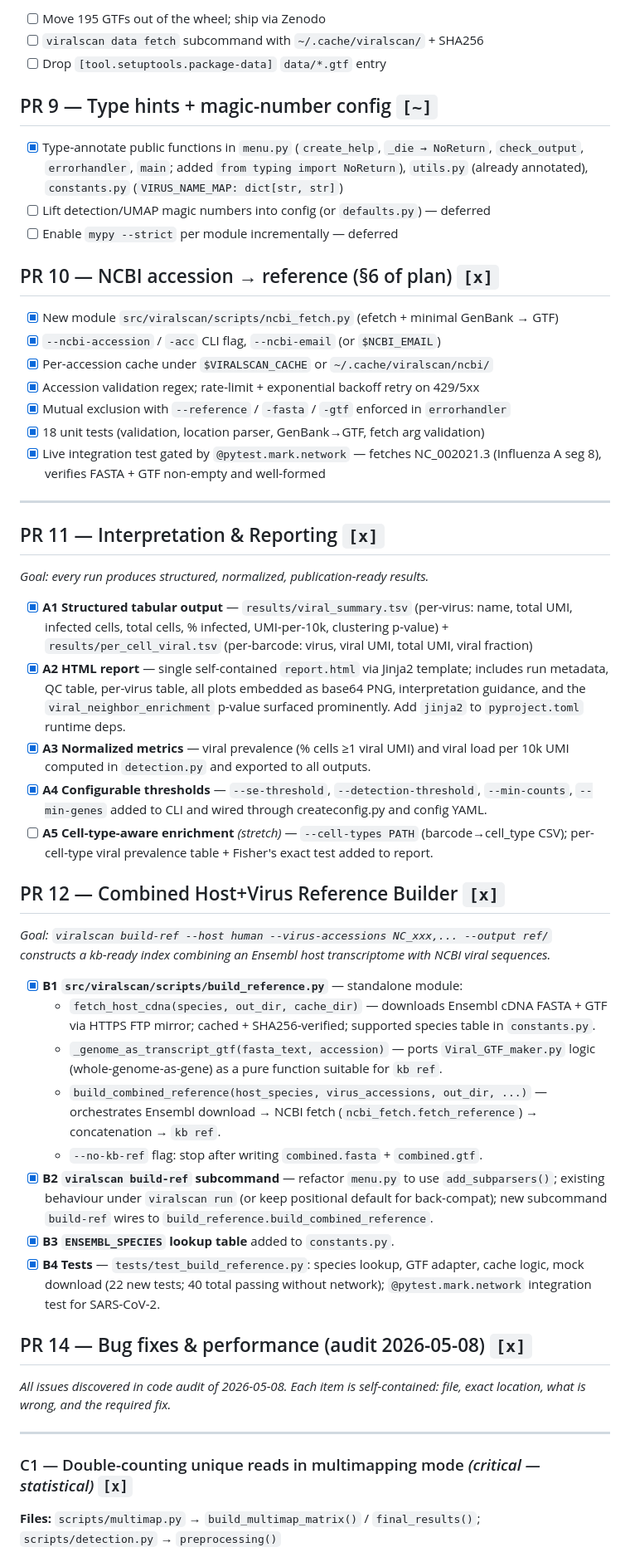
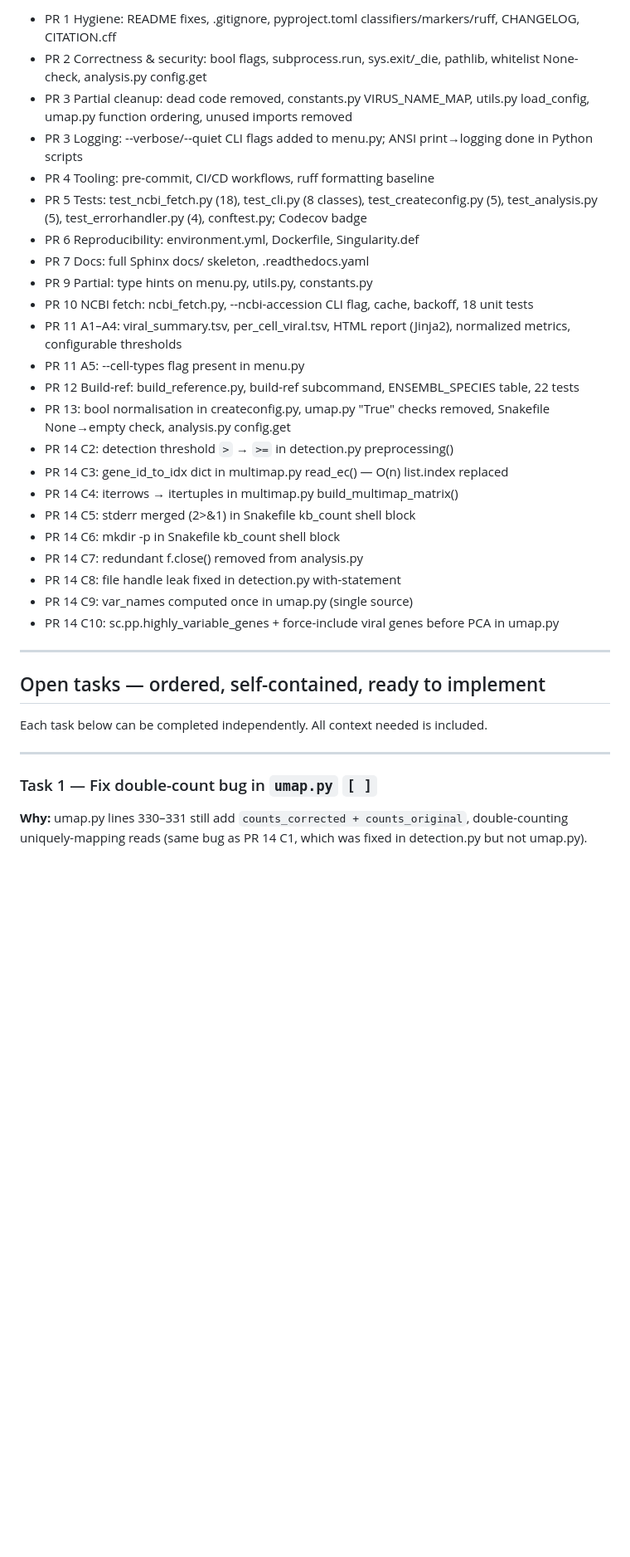
Before and after one commit to mdmanurung/ViralScan-reproducibility, a Markdown page: PLAN.md, the part around one of its changes. Shown at 83% size. GitHub-like rendering; blank space fills up the shorter version.

Commit message:
docs(plan): update PLAN.md with audit remediation summary A10-A15 + integration tests

```diff
--- a/PLAN.md
+++ b/PLAN.md
@@ -109,73 +35,37 @@ the operational checklist.
-- [ ] Move 195 GTFs out of the wheel; ship via Zenodo
-- [ ] `viralscan data fetch` subcommand with `~/.cache/viralscan/` + SHA256
-- [ ] Drop `[tool.setuptools.package-data]` `data/*.gtf` entry
-
-## PR 9 — Type hints + magic-number config   `[~]`
-
-- [x] Type-annotate public functions in `menu.py` (`create_help`, `_die → NoReturn`, `check_output`, `errorhandler`, `main`; added `from typing import NoReturn`), `utils.py` (already annotated), `constants.py` (`VIRUS_NAME_MAP: dict[str, str]`)
-- [ ] Lift detection/UMAP magic numbers into config (or `defaults.py`) — deferred
-- [ ] Enable `mypy --strict` per module incrementally — deferred
-
-## PR 10 — NCBI accession → reference (§6 of plan)   `[x]`
-
-- [x] New module `src/viralscan/scripts/ncbi_fetch.py` (efetch + minimal GenBank → GTF)
-- [x] `--ncbi-accession` / `-acc` CLI flag, `--ncbi-email` (or `$NCBI_EMAIL`)
-- [x] Per-accession cache under `$VIRALSCAN_CACHE` or `~/.cache/viralscan/ncbi/`
-- [x] Accession validation regex; rate-limit + exponential backoff retry on 429/5xx
-- [x] Mutual exclusion with `--reference` / `-fasta` / `-gtf` enforced in `errorhandler`
-- [x] 18 unit tests (validation, location parser, GenBank→GTF, fetch arg validation)
-- [x] Live integration test gated by `@pytest.mark.network` — fetches NC_002021.3 (Influenza A seg 8), verifies FASTA + GTF non-empty and well-formed
+- PR 1 Hygiene: README fixes, .gitignore, pyproject.toml classifiers/markers/ruff, CHANGELOG, CITATION.cff
+- PR 2 Correctness & security: bool flags, subprocess.run, sys.exit/_die, pathlib, whitelist None-check, analysis.py config.get
+- PR 3 Partial cleanup: dead code removed, constants.py VIRUS_NAME_MAP, utils.py load_config, umap.py function ordering, unused imports removed
+- PR 3 Logging: --verbose/--quiet CLI flags added to menu.py; ANSI print→logging done in Python scripts
+- PR 4 Tooling: pre-commit, CI/CD workflows, ruff formatting baseline
+- PR 5 Tests: test_ncbi_fetch.py (18), test_cli.py (8 classes), test_createconfig.py (5), test_analysis.py (5), test_errorhandler.py (4), conftest.py; Codecov badge
+- PR 6 Reproducibility: environment.yml, Dockerfile, Singularity.def
+- PR 7 Docs: full Sphinx docs/ skeleton, .readthedocs.yaml
+- PR 9 Partial: type hints on menu.py, utils.py, constants.py
+- PR 10 NCBI fetch: ncbi_fetch.py, --ncbi-accession CLI flag, cache, backoff, 18 unit tests
+- PR 11 A1–A4: viral_summary.tsv, per_cell_viral.tsv, HTML report (Jinja2), normalized metrics, configurable thresholds
+- PR 11 A5: --cell-types flag present in menu.py
+- PR 12 Build-ref: build_reference.py, build-ref subcommand, ENSEMBL_SPECIES table, 22 tests
+- PR 13: bool normalisation in createconfig.py, umap.py "True" checks removed, Snakefile None→empty check, analysis.py config.get
+- PR 14 C2: detection threshold `>` → `>=` in detection.py preprocessing()
+- PR 14 C3: gene_id_to_idx dict in multimap.py read_ec() — O(n) list.index replaced
+- PR 14 C4: iterrows → itertuples in multimap.py build_multimap_matrix()
+- PR 14 C5: stderr merged (2>&1) in Snakefile kb_count shell block
+- PR 14 C6: mkdir -p in Snakefile kb_count shell block
+- PR 14 C7: redundant f.close() removed from analysis.py
+- PR 14 C8: file handle leak fixed in detection.py with-statement
+- PR 14 C9: var_names computed once in umap.py (single source)
+- PR 14 C10: sc.pp.highly_variable_genes + force-include viral genes before PCA in umap.py
 
 ---
 
-## PR 11 — Interpretation & Reporting   `[x]`
+## Open tasks — ordered, self-contained, ready to implement
 
-_Goal: every run produces structured, normalized, publication-ready results._
-
-- [x] **A1 Structured tabular output** — `results/viral_summary.tsv` (per-virus: name, total UMI,
-  infected cells, total cells, % infected, UMI-per-10k, clustering p-value) +
-  `results/per_cell_viral.tsv` (per-barcode: virus, viral UMI, total UMI, viral fraction)
-- [x] **A2 HTML report** — single self-contained `report.html` via Jinja2 template; includes
-  run metadata, QC table, per-virus table, all plots embedded as base64 PNG, interpretation
-  guidance, and the `viral_neighbor_enrichment` p-value surfaced prominently.
-  Add `jinja2` to `pyproject.toml` runtime deps.
-- [x] **A3 Normalized metrics** — viral prevalence (% cells ≥1 viral UMI) and viral load per 10k
-  UMI computed in `detection.py` and exported to all outputs.
-- [x] **A4 Configurable thresholds** — `--se-threshold`, `--detection-threshold`, `--min-counts`,
-  `--min-genes` added to CLI and wired through createconfig.py and config YAML.
-- [ ] **A5 Cell-type-aware enrichment** *(stretch)* — `--cell-types PATH` (barcode→cell_type CSV);
-  per-cell-type viral prevalence table + Fisher's exact test added to report.
-
-## PR 12 — Combined Host+Virus Reference Builder   `[x]`
-
-_Goal: `viralscan build-ref --host human --virus-accessions NC_xxx,... --output ref/`
-constructs a kb-ready index combining an Ensembl host transcriptome with NCBI viral sequences._
-
-- [x] **B1 `src/viralscan/scripts/build_reference.py`** — standalone module:
-  - `fetch_host_cdna(species, out_dir, cache_dir)` — downloads Ensembl cDNA FASTA + GTF via
-    HTTPS FTP mirror; cached + SHA256-verified; supported species table in `constants.py`.
-  - `_genome_as_transcript_gtf(fasta_text, accession)` — ports `Viral_GTF_maker.py` logic
-    (whole-genome-as-gene) as a pure function suitable for `kb ref`.
-  - `build_combined_reference(host_species, virus_accessions, out_dir, ...)` — orchestrates
-    Ensembl download → NCBI fetch (`ncbi_fetch.fetch_reference`) → concatenation → `kb ref`.
-  - `--no-kb-ref` flag: stop after writing `combined.fasta` + `combined.gtf`.
-- [x] **B2 `viralscan build-ref` subcommand** — refactor `menu.py` to use `add_subparsers()`;
-  existing behaviour under `viralscan run` (or keep positional default for back-compat);
-  new subcommand `build-ref` wires to `build_reference.build_combined_reference`.
-- [x] **B3 `ENSEMBL_SPECIES` lookup table** added to `constants.py`.
-- [x] **B4 Tests** — `tests/test_build_reference.py`: species lookup, GTF adapter, cache logic,
-  mock download (22 new tests; 40 total passing without network);
-  `@pytest.mark.network` integration test for SARS-CoV-2.
-
-## PR 14 — Bug fixes & performance (audit 2026-05-08)   `[x]`
-
-_All issues discovered in code audit of 2026-05-08.  Each item is self-contained:
-file, exact location, what is wrong, and the required fix._
+Each task below can be completed independently. All context needed is included.
 
 ---
 
-### C1 — Double-counting unique reads in multimapping mode *(critical — statistical)*   `[x]`
+### Task 1 — Fix double-count bug in `umap.py`  `[ ]`
 
-**Files:** `scripts/multimap.py` → `build_multimap_matrix()` / `final_results()`;
-`scripts/detection.py` → `preprocessing()`
+**Why:** umap.py lines 330–331 still add `counts_corrected + counts_original`, double-counting
+uniquely-mapping reads (same bug as PR 14 C1, which was fixed in detection.py but not umap.py).
 
```
Also changed, not shown: other parts of PLAN.md (+278 -355 lines).
